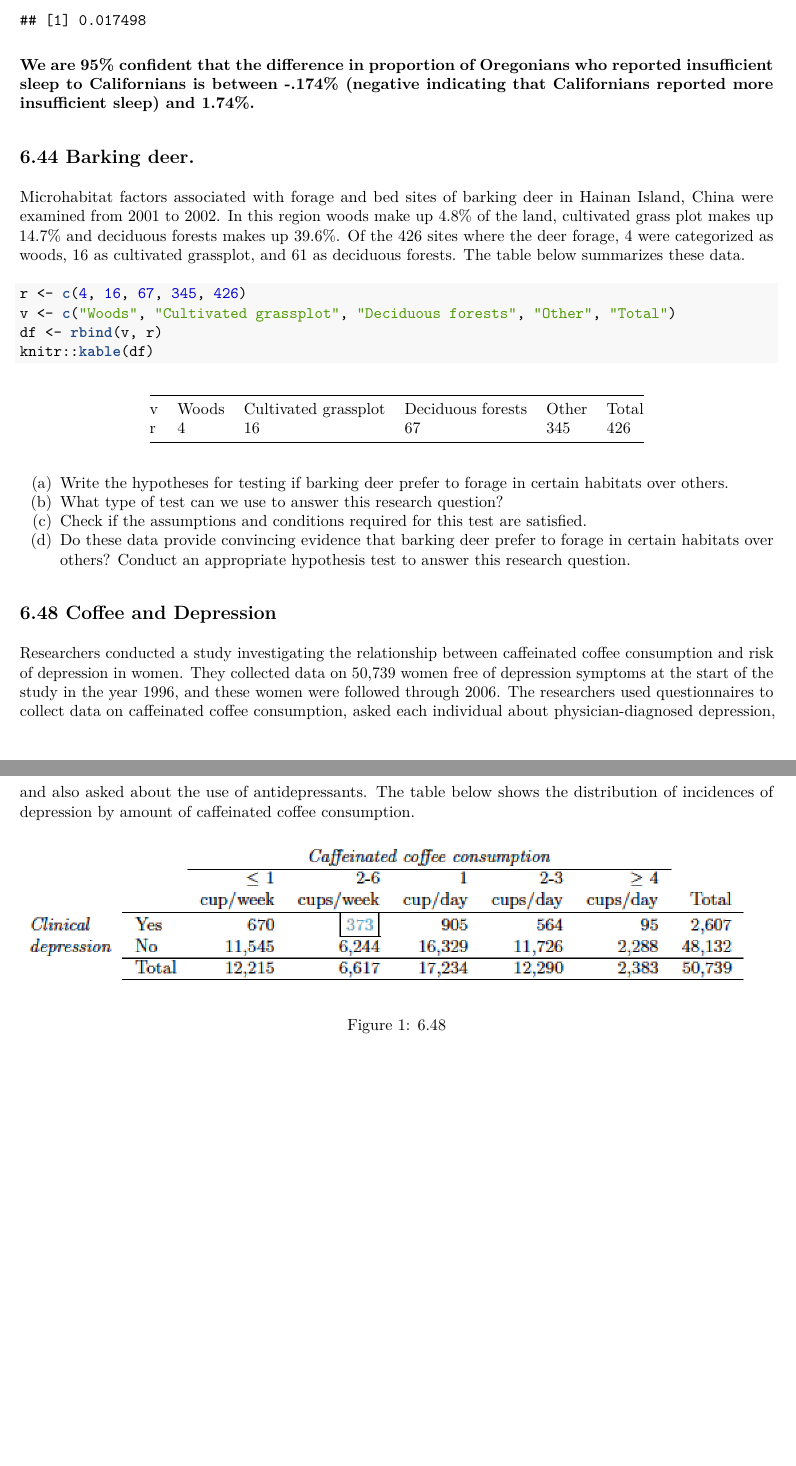
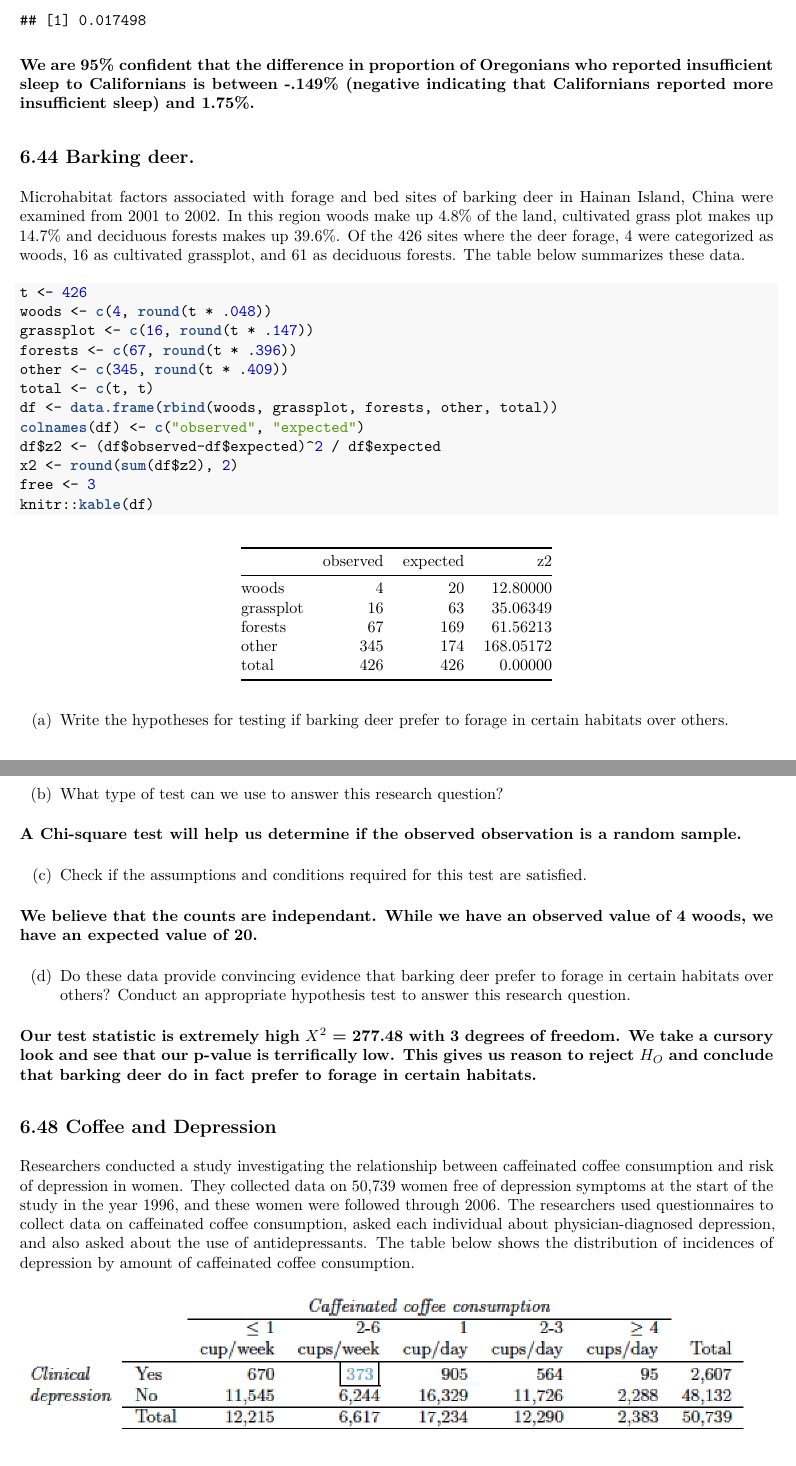
Before and after one commit to wwells/CUNY_DATA_606, an R Markdown document (Homework/Chapter6/C6HW.Rmd): two parts of pages 3 and 4 of 4, joined at a grey line, cut so that both start at the same text, the shorter picture padded with empty space. The pictures show the output file Homework/Chapter6/C6HW.pdf that the author committed with the source.

Commit message:
feat(C6): HW

````diff
--- a/Homework/Chapter6/C6HW.Rmd
+++ b/Homework/Chapter6/C6HW.Rmd
@@ -101,7 +101,7 @@ me <- round(se * z, 6)
 diff - me; diff + me
 ```
 
-__We are 95% confident that the difference in proportion of Oregonians who reported insufficient sleep to Californians is between -.174% (negative indicating that Californians reported more insufficient sleep) and 1.74%.__
+__We are 95% confident that the difference in proportion of Oregonians who reported insufficient sleep to Californians is between -.149% (negative indicating that Californians reported more insufficient sleep) and 1.75%.__
 
 ## 6.44 Barking deer.
 
@@ -109,9 +109,17 @@ Microhabitat factors associated with forage and bed sites of barking deer
 in Hainan Island, China were examined from 2001 to 2002. In this region woods make up 4.8% of the land, cultivated grass plot makes up 14.7% and deciduous forests makes up 39.6%. Of the 426 sites where the deer forage, 4 were categorized as woods, 16 as cultivated grassplot, and 61 as deciduous forests. The table below summarizes these data.
 
 ```{r}
-r <- c(4, 16, 67, 345, 426)
-v <- c("Woods", "Cultivated grassplot", "Deciduous forests", "Other", "Total")
-df <- rbind(v, r)
+t <- 426
+woods <- c(4, round(t * .048))
+grassplot <- c(16, round(t * .147))
+forests <- c(67, round(t * .396))
+other <- c(345, round(t * .409))
+total <- c(t, t)
+df <- data.frame(rbind(woods, grassplot, forests, other, total))
+colnames(df) <- c("observed", "expected")
+df$z2 <- (df$observed-df$expected)^2 / df$expected
+x2 <- round(sum(df$z2), 2)
+free <- 3
 knitr::kable(df)
 ```
 
@@ -120,5 +134,12 @@ knitr::kable(df)
+__A Chi-square test will help us determine if the observed observation is a random sample.__
+
 (c) Check if the assumptions and conditions required for this test are satisfied.
+
+__We believe that the counts are independant.   While we have an observed value of 4 woods, we have an expected value of 20.__
+
 (d) Do these data provide convincing evidence that barking deer prefer to forage in certain habitats over others? Conduct an appropriate hypothesis test to answer this research question.
+
+__Our test statistic is extremely high $X^2$ = `r x2` with 3 degrees of freedom.  We take a cursory look and see that our p-value is terrifically low.   This gives us reason to reject $H_O$ and conclude that barking deer do in fact prefer to forage in certain habitats.__
 
 ## 6.48 Coffee and Depression
 
````
Also changed, not shown: Homework/Chapter6/C6HW.pdf, Homework/Chapter6/C6HW.Rmd (6 more changed lines).
